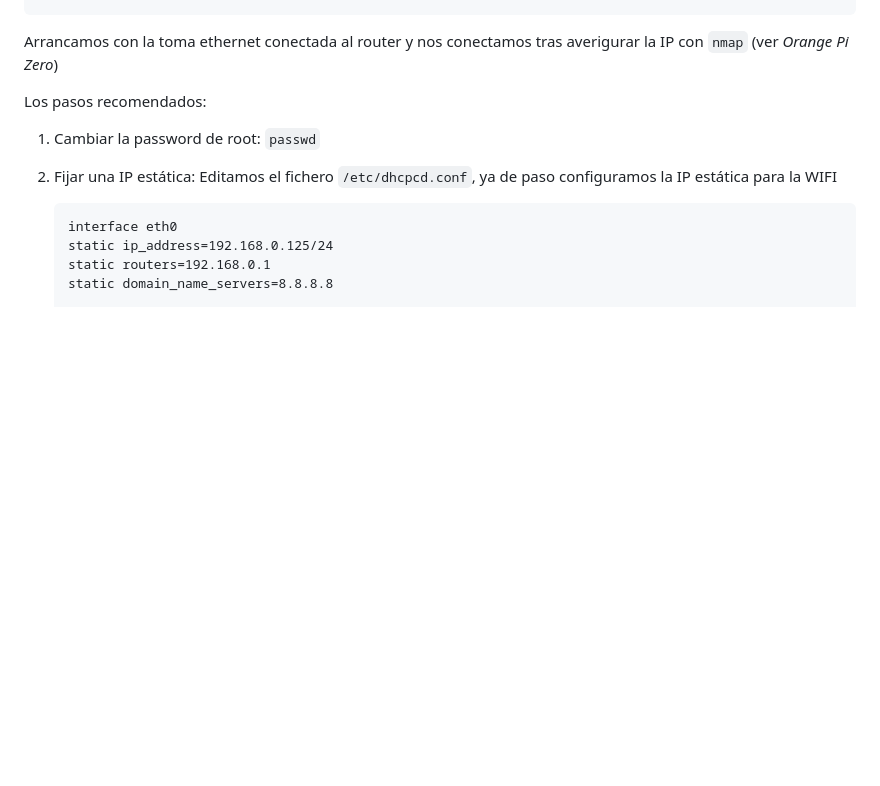
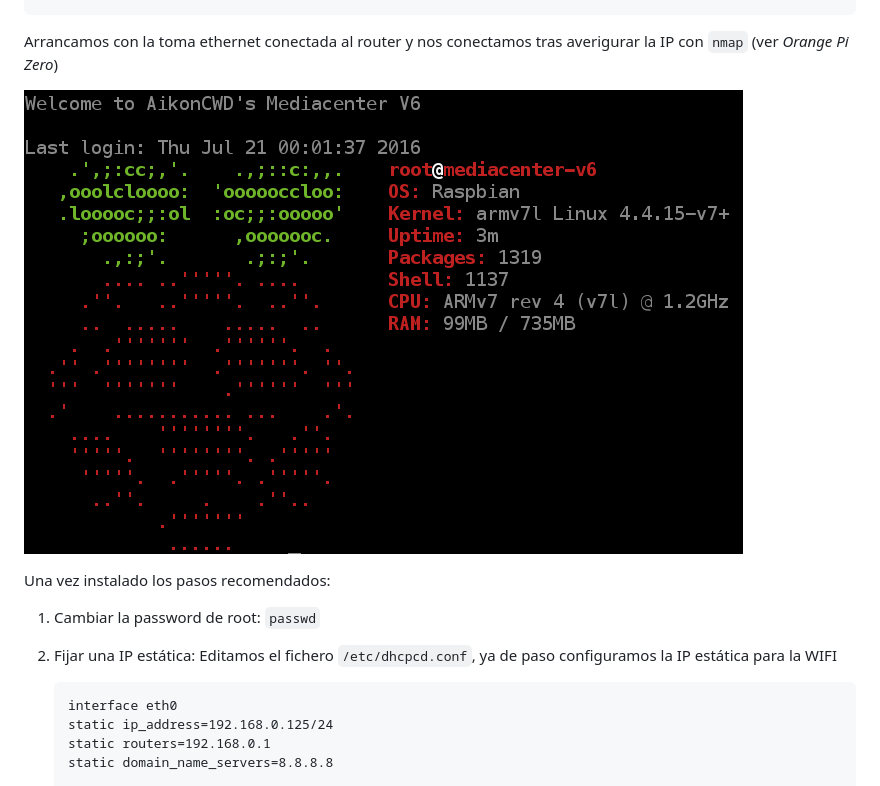
Before and after one commit to brico-labs/debianPostinstall, a Markdown page: README.md, the part around the change. GitHub-like rendering; pictures changed too: src/img/RaspiFirstLogin.png; blank space fills up the shorter version.

```diff
--- a/README.md
+++ b/README.md
@@ -1221,7 +1221,9 @@ Bajamos la imagen con nuestro cliente torrent favorito desde [aquí](https://git
 
 Arrancamos con la toma ethernet conectada al router y nos conectamos tras averigurar la IP con `nmap` (ver *Orange Pi Zero*)
 
-Los pasos recomendados:
+![Primer login en Raspberry](src/img/RaspiFirstLogin.png)
+
+Una vez instalado los pasos recomendados:
 
 1.  Cambiar la password de root: `passwd`
 2.  Fijar una IP estática: Editamos el fichero `/etc/dhcpcd.conf`, ya de paso configuramos la IP estática para la WIFI
```
Also changed, not shown: src/debianpostinstall.md (+3 -1 lines), 5 other files.
